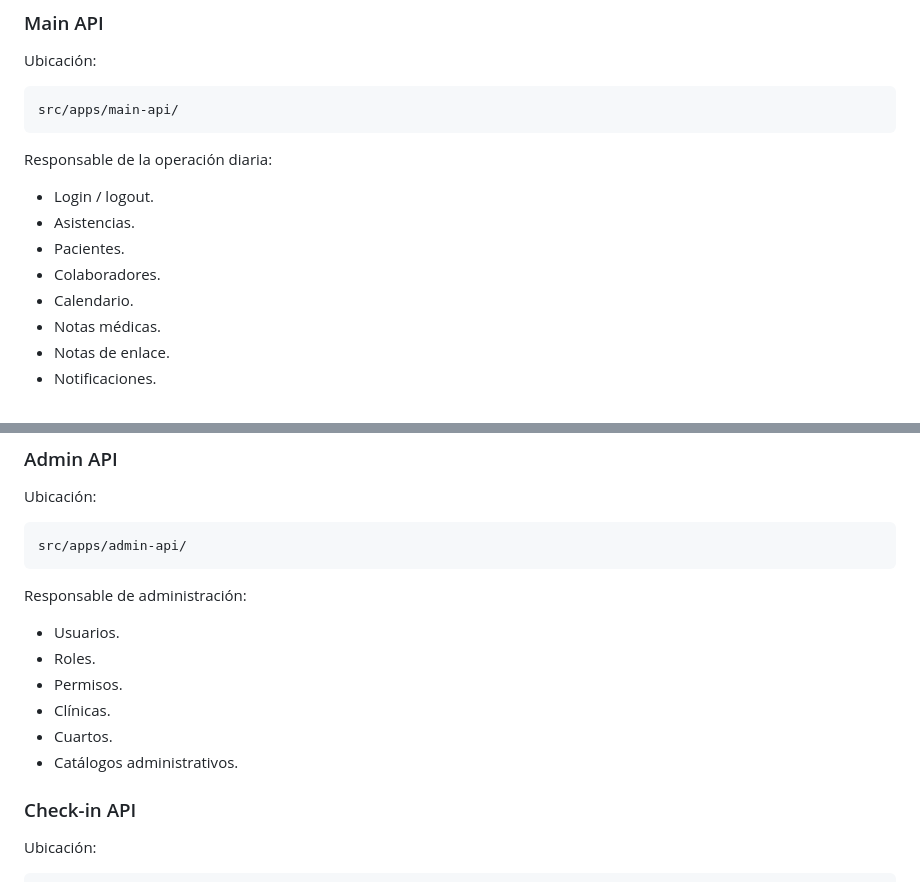
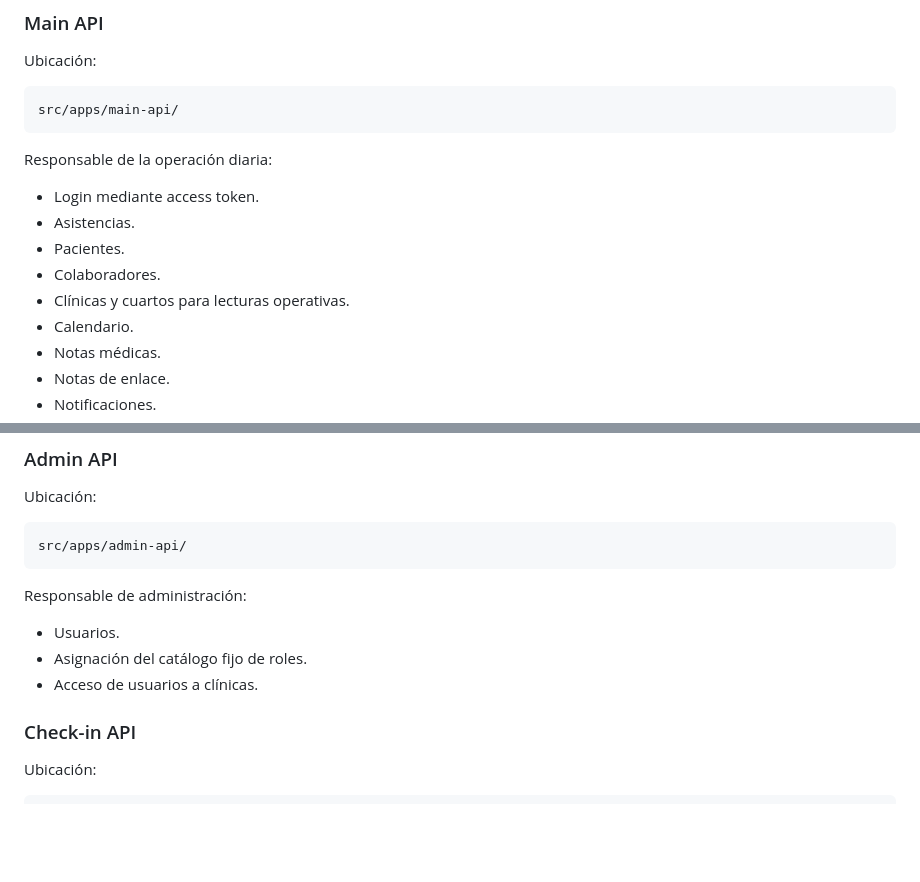
Before and after one commit to Opti-Stock/crit-api, a Markdown page: README.md, 2 parts joined by grey strips. GitHub-like rendering; blank space fills up the shorter version.

```diff
--- a/README.md
+++ b/README.md
@@ -43,10 +43,11 @@ src/apps/main-api/
 
 Responsable de la operación diaria:
 
-- Login / logout.
+- Login mediante access token.
 - Asistencias.
 - Pacientes.
 - Colaboradores.
+- Clínicas y cuartos para lecturas operativas.
 - Calendario.
 - Notas médicas.
 - Notas de enlace.
@@ -63,11 +64,8 @@ src/apps/admin-api/
 Responsable de administración:
 
 - Usuarios.
-- Roles.
-- Permisos.
-- Clínicas.
-- Cuartos.
-- Catálogos administrativos.
+- Asignación del catálogo fijo de roles.
+- Acceso de usuarios a clínicas.
 
 ### Check-in API
 
```
Also changed, not shown: CODEX_BACKLOG.md (+18 -2 lines).
